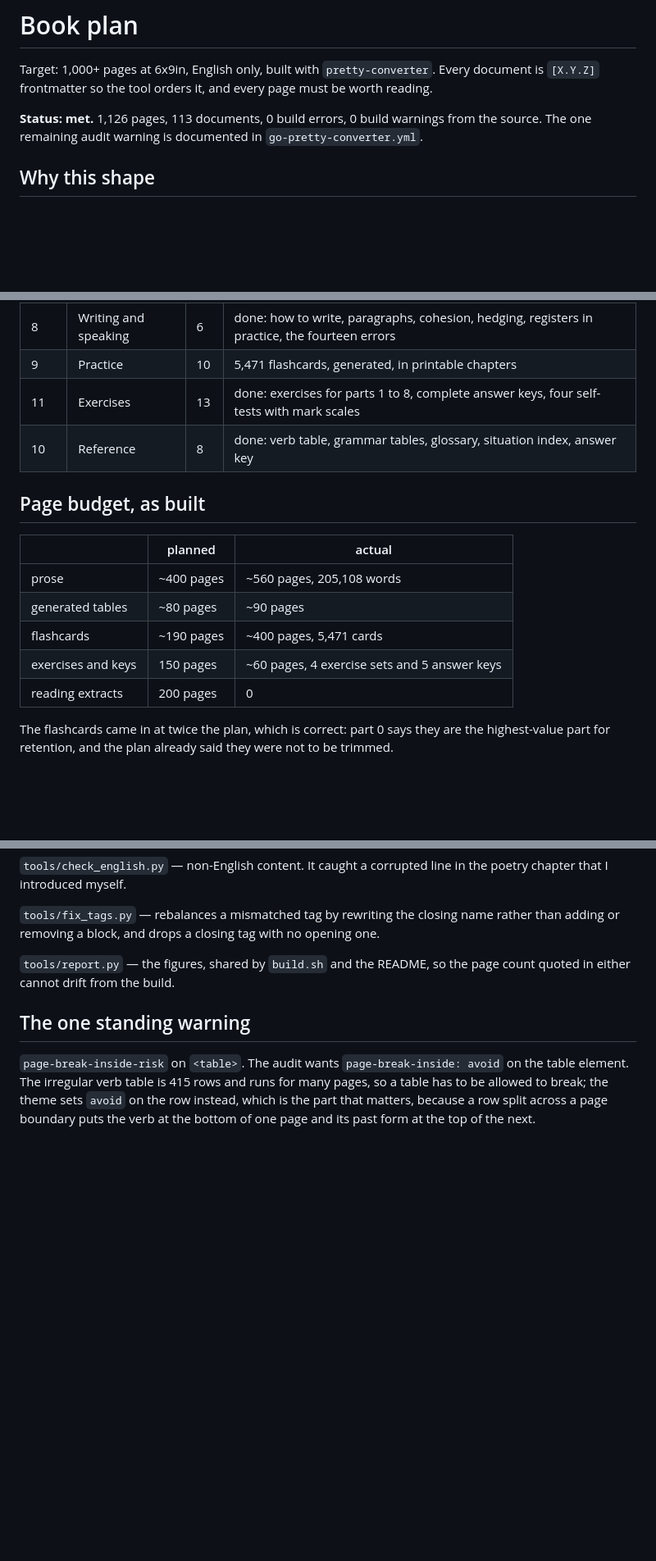
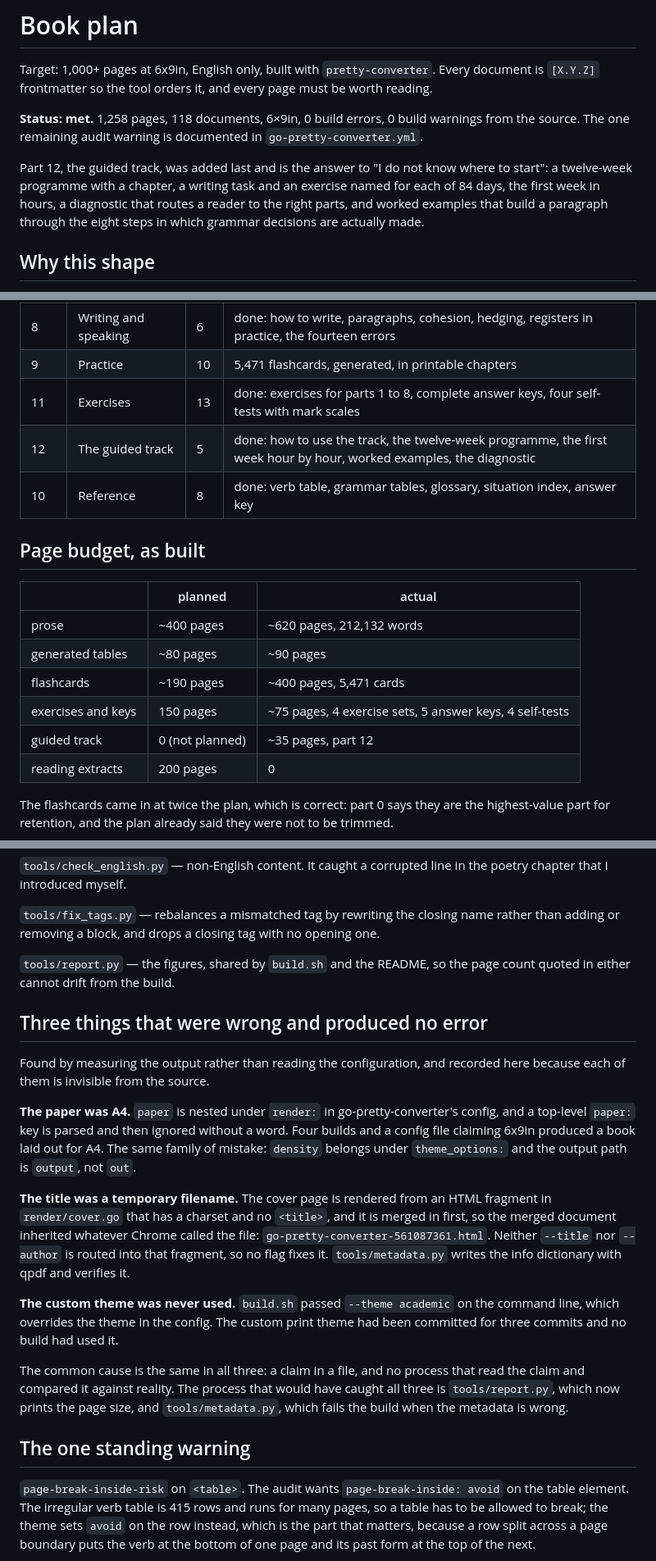
Before and after one commit to sazardev/english-from-zero-to-fluent, a Markdown page: PLAN.md, 3 parts joined by grey strips. Shown at 82% size. GitHub-like rendering; blank space fills up the shorter version.

```diff
--- a/PLAN.md
+++ b/PLAN.md
@@ -4,9 +4,16 @@ Target: 1,000+ pages at 6x9in, English only, built with
 `pretty-converter`. Every document is `[X.Y.Z]` frontmatter so the tool
 orders it, and every page must be worth reading.
 
-**Status: met.** 1,126 pages, 113 documents, 0 build errors, 0 build
-warnings from the source. The one remaining audit warning is documented in
-`go-pretty-converter.yml`.
+**Status: met.** 1,258 pages, 118 documents, 6×9in, 0 build errors, 0
+build warnings from the source. The one remaining audit warning is
+documented in `go-pretty-converter.yml`.
+
+Part 12, the guided track, was added last and is the answer to "I do not
+know where to start": a twelve-week programme with a chapter, a writing
+task and an exercise named for each of 84 days, the first week in hours,
+a diagnostic that routes a reader to the right parts, and worked examples
+that build a paragraph through the eight steps in which grammar decisions
+are actually made.
 
 ## Why this shape
 
@@ -42,16 +49,18 @@ half is written so it can teach.
 | 8 | Writing and speaking | 6 | done: how to write, paragraphs, cohesion, hedging, registers in practice, the fourteen errors |
 | 9 | Practice | 10 | 5,471 flashcards, generated, in printable chapters |
 | 11 | Exercises | 13 | done: exercises for parts 1 to 8, complete answer keys, four self-tests with mark scales |
+| 12 | The guided track | 5 | done: how to use the track, the twelve-week programme, the first week hour by hour, worked examples, the diagnostic |
 | 10 | Reference | 8 | done: verb table, grammar tables, glossary, situation index, answer key |
 
 ## Page budget, as built
 
 | | planned | actual |
 |---|---|---|
-| prose | ~400 pages | ~560 pages, 205,108 words |
+| prose | ~400 pages | ~620 pages, 212,132 words |
 | generated tables | ~80 pages | ~90 pages |
 | flashcards | ~190 pages | ~400 pages, 5,471 cards |
-| exercises and keys | 150 pages | ~60 pages, 4 exercise sets and 5 answer keys |
+| exercises and keys | 150 pages | ~75 pages, 4 exercise sets, 5 answer keys, 4 self-tests |
+| guided track | 0 (not planned) | ~35 pages, part 12 |
 | reading extracts | 200 pages | 0 |
 
 The flashcards came in at twice the plan, which is correct: part 0 says
@@ -100,6 +109,34 @@ no opening one.
 `tools/report.py` — the figures, shared by `build.sh` and the README, so
 the page count quoted in either cannot drift from the build.
 
+## Three things that were wrong and produced no error
+
+Found by measuring the output rather than reading the configuration, and
+recorded here because each of them is invisible from the source.
+
+**The paper was A4.** `paper` is nested under `render:` in
+go-pretty-converter's config, and a top-level `paper:` key is parsed and
+then ignored without a word. Four builds and a config file claiming 6x9in
+produced a book laid out for A4. The same family of mistake: `density`
+belongs under `theme_options:` and the output path is `output`, not `out`.
+
+**The title was a temporary filename.** The cover page is rendered from an
+HTML fragment in `render/cover.go` that has a charset and no `<title>`, and
+it is merged in first, so the merged document inherited whatever Chrome
+called the file: `go-pretty-converter-561087361.html`. Neither `--title`
+nor `--author` is routed into that fragment, so no flag fixes it.
+`tools/metadata.py` writes the info dictionary with qpdf and verifies it.
+
+**The custom theme was never used.** `build.sh` passed `--theme academic`
+on the command line, which overrides the theme in the config. The custom
+print theme had been committed for three commits and no build had used it.
+
+The common cause is the same in all three: a claim in a file, and no
+process that read the claim and compared it against reality. The process
+that would have caught all three is `tools/report.py`, which now prints the
+page size, and `tools/metadata.py`, which fails the build when the metadata
+is wrong.
+
 ## The one standing warning
 
 `page-break-inside-risk` on `<table>`. The audit wants
```
Also changed, not shown: README.md (+43 -10 lines).
